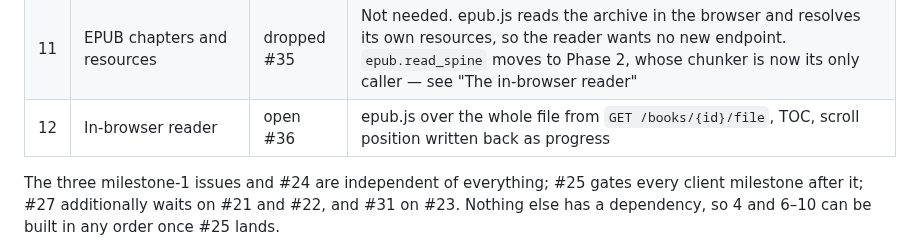
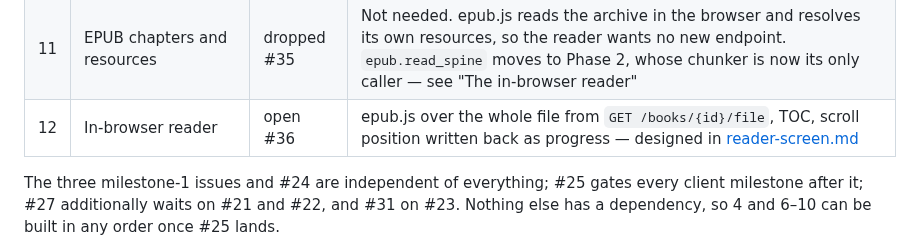
Before and after one commit to eugene-chekan/libra, a Markdown page: docs/specs/phase-4-plan.md, the part around the change. Rendered like a GitHub page.

```diff
--- a/docs/specs/phase-4-plan.md
+++ b/docs/specs/phase-4-plan.md
@@ -413,7 +413,7 @@ is one.
 | 9 | User administration | done #31 | Full `/admin` page with a tab shell, not a modal — per-row commits, destructive delete dialog |
 | 10 | Librarian panel, stubbed | done #32 | `Conversation`/`Message` tables and migration, service seam, SSE streaming, citations. Shipped as a panel over any page, not a `/chat` screen — see [librarian-panel.md](librarian-panel.md) |
 | 11 | EPUB chapters and resources | dropped #35 | Not needed. epub.js reads the archive in the browser and resolves its own resources, so the reader wants no new endpoint. `epub.read_spine` moves to Phase 2, whose chunker is now its only caller — see "The in-browser reader" |
-| 12 | In-browser reader | open #36 | epub.js over the whole file from `GET /books/{id}/file`, TOC, scroll position written back as progress |
+| 12 | In-browser reader | open #36 | epub.js over the whole file from `GET /books/{id}/file`, TOC, scroll position written back as progress — designed in [reader-screen.md](reader-screen.md) |
 
 The three milestone-1 issues and #24 are independent of everything; #25 gates
 every client milestone after it; #27 additionally waits on #21 and #22, and
```
Also changed, not shown: docs/specs/client-design.md (+6 -1 lines), docs/specs/reader-screen.md (added, +257 -0 lines).
